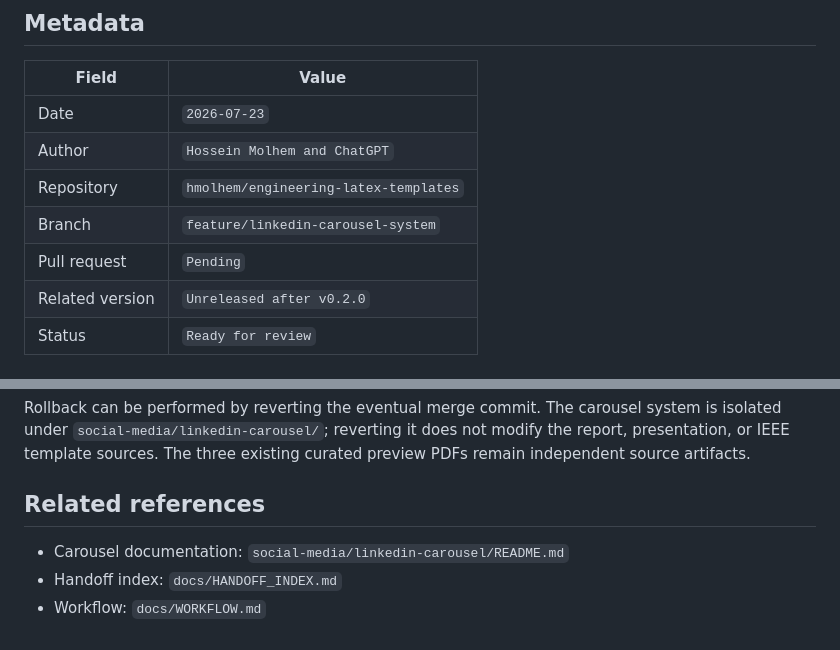
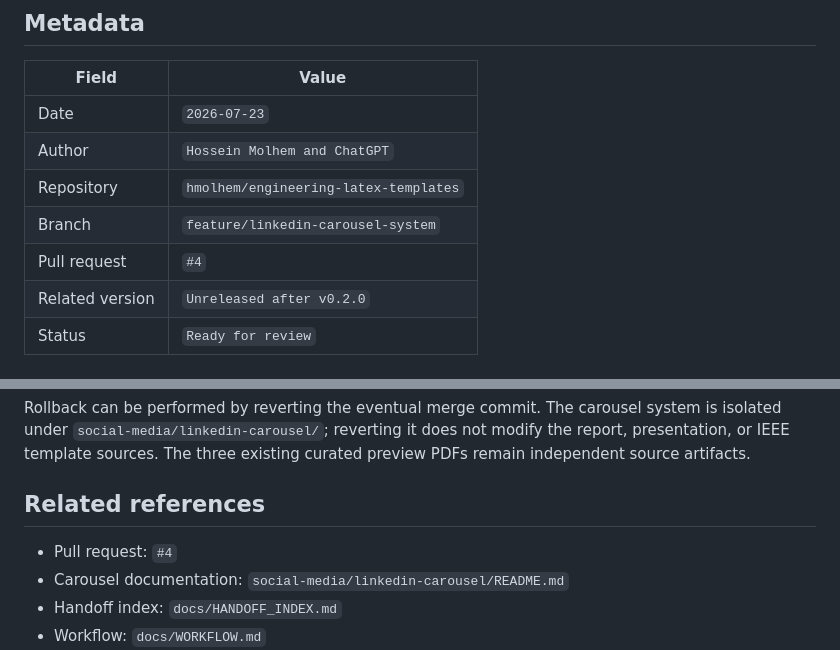
Before and after one commit to hmolhem/engineering-latex-templates, a Markdown page: docs/handoffs/H004-linkedin-carousel-system.md, 2 parts joined by grey strips. Rendered like a GitHub page.

Commit message:
Link H004 to pull request 4

```diff
--- a/docs/handoffs/H004-linkedin-carousel-system.md
+++ b/docs/handoffs/H004-linkedin-carousel-system.md
@@ -8,7 +8,7 @@
 | Author | `Hossein Molhem and ChatGPT` |
 | Repository | `hmolhem/engineering-latex-templates` |
 | Branch | `feature/linkedin-carousel-system` |
-| Pull request | `Pending` |
+| Pull request | `#4` |
 | Related version | `Unreleased after v0.2.0` |
 | Status | `Ready for review` |
 
@@ -111,6 +111,7 @@ Rollback can be performed by reverting the eventual merge commit. The carousel s
 
 ## Related references
 
+- Pull request: `#4`
 - Carousel documentation: `social-media/linkedin-carousel/README.md`
 - Handoff index: `docs/HANDOFF_INDEX.md`
 - Workflow: `docs/WORKFLOW.md`
```
